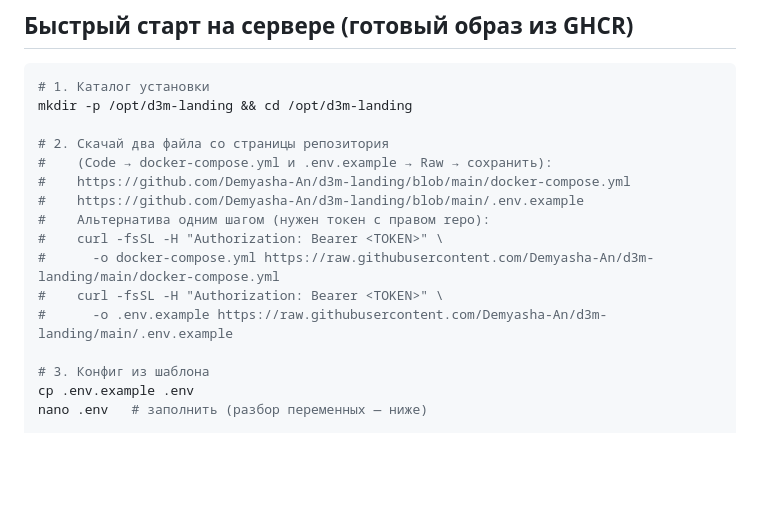
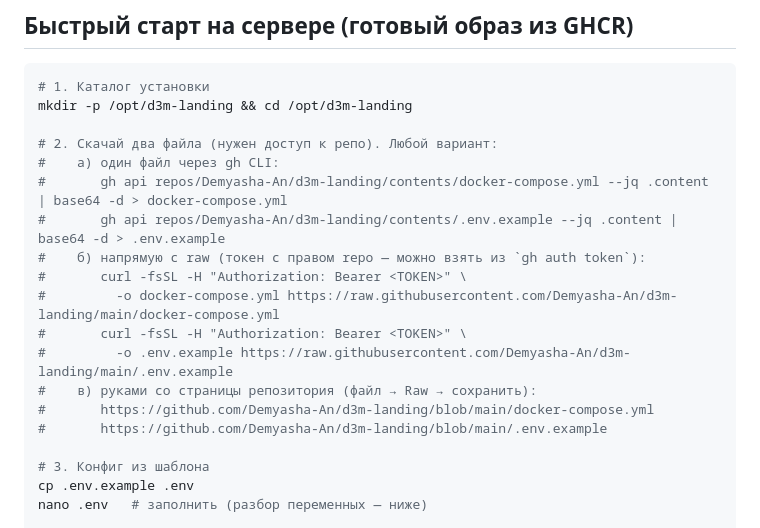
Before and after one commit to Demyasha-An/d3m-landing, a Markdown page: README.md, the part around the change. Rendered like a GitHub page; blank space fills up the shorter version.

Commit message:
README: single-file download via gh api

```diff
--- a/README.md
+++ b/README.md
@@ -26,15 +26,18 @@
 # 1. Каталог установки
 mkdir -p /opt/d3m-landing && cd /opt/d3m-landing
 
-# 2. Скачай два файла со страницы репозитория
-#    (Code → docker-compose.yml и .env.example → Raw → сохранить):
-#    https://github.com/Demyasha-An/d3m-landing/blob/main/docker-compose.yml
-#    https://github.com/Demyasha-An/d3m-landing/blob/main/.env.example
-#    Альтернатива одним шагом (нужен токен с правом repo):
-#    curl -fsSL -H "Authorization: Bearer <TOKEN>" \
-#      -o docker-compose.yml https://raw.githubusercontent.com/Demyasha-An/d3m-landing/main/docker-compose.yml
-#    curl -fsSL -H "Authorization: Bearer <TOKEN>" \
-#      -o .env.example https://raw.githubusercontent.com/Demyasha-An/d3m-landing/main/.env.example
+# 2. Скачай два файла (нужен доступ к репо). Любой вариант:
+#    а) один файл через gh CLI:
+#       gh api repos/Demyasha-An/d3m-landing/contents/docker-compose.yml --jq .content | base64 -d > docker-compose.yml
+#       gh api repos/Demyasha-An/d3m-landing/contents/.env.example --jq .content | base64 -d > .env.example
+#    б) напрямую с raw (токен с правом repo — можно взять из `gh auth token`):
+#       curl -fsSL -H "Authorization: Bearer <TOKEN>" \
+#         -o docker-compose.yml https://raw.githubusercontent.com/Demyasha-An/d3m-landing/main/docker-compose.yml
+#       curl -fsSL -H "Authorization: Bearer <TOKEN>" \
+#         -o .env.example https://raw.githubusercontent.com/Demyasha-An/d3m-landing/main/.env.example
+#    в) руками со страницы репозитория (файл → Raw → сохранить):
+#       https://github.com/Demyasha-An/d3m-landing/blob/main/docker-compose.yml
+#       https://github.com/Demyasha-An/d3m-landing/blob/main/.env.example
 
 # 3. Конфиг из шаблона
 cp .env.example .env
```
